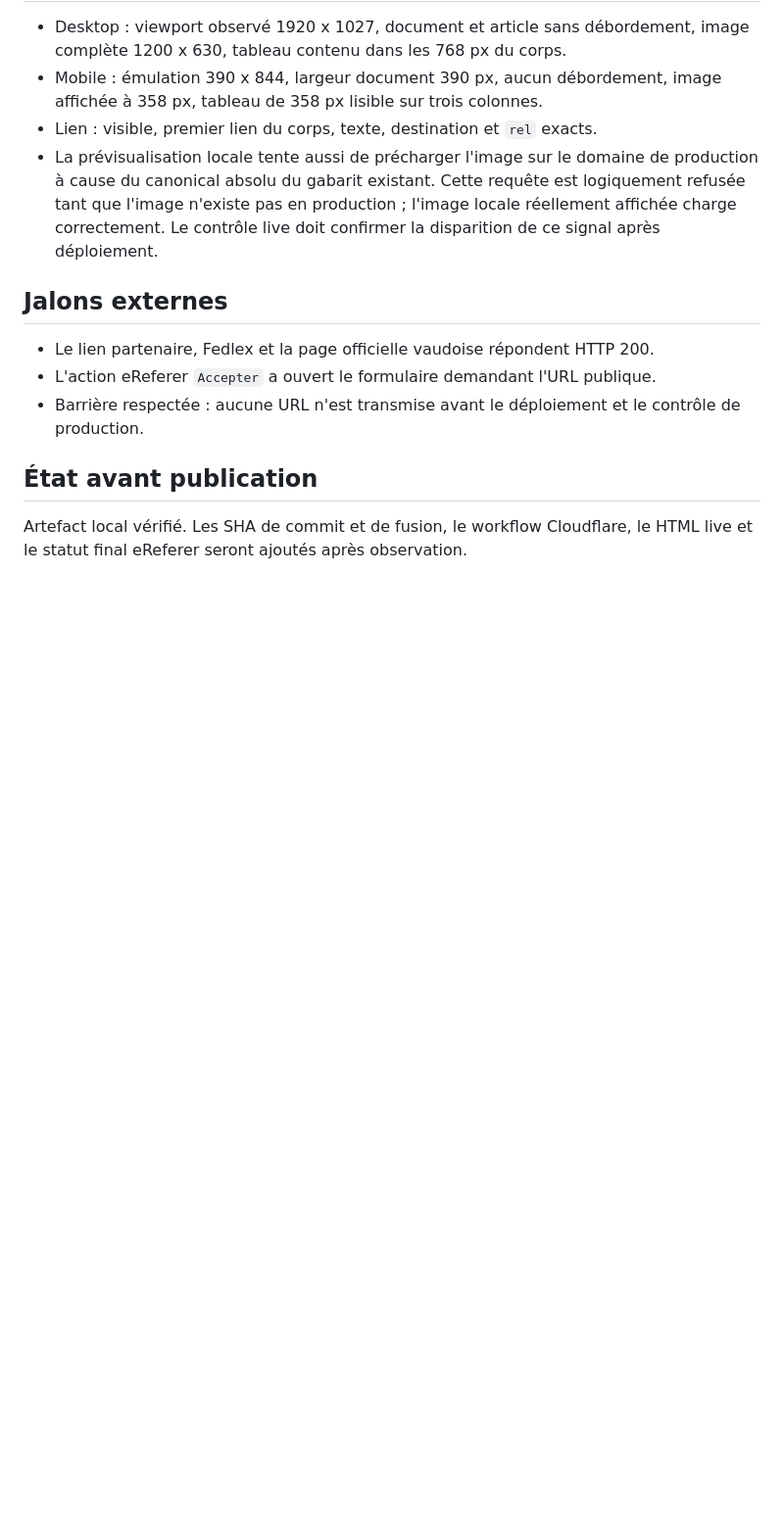
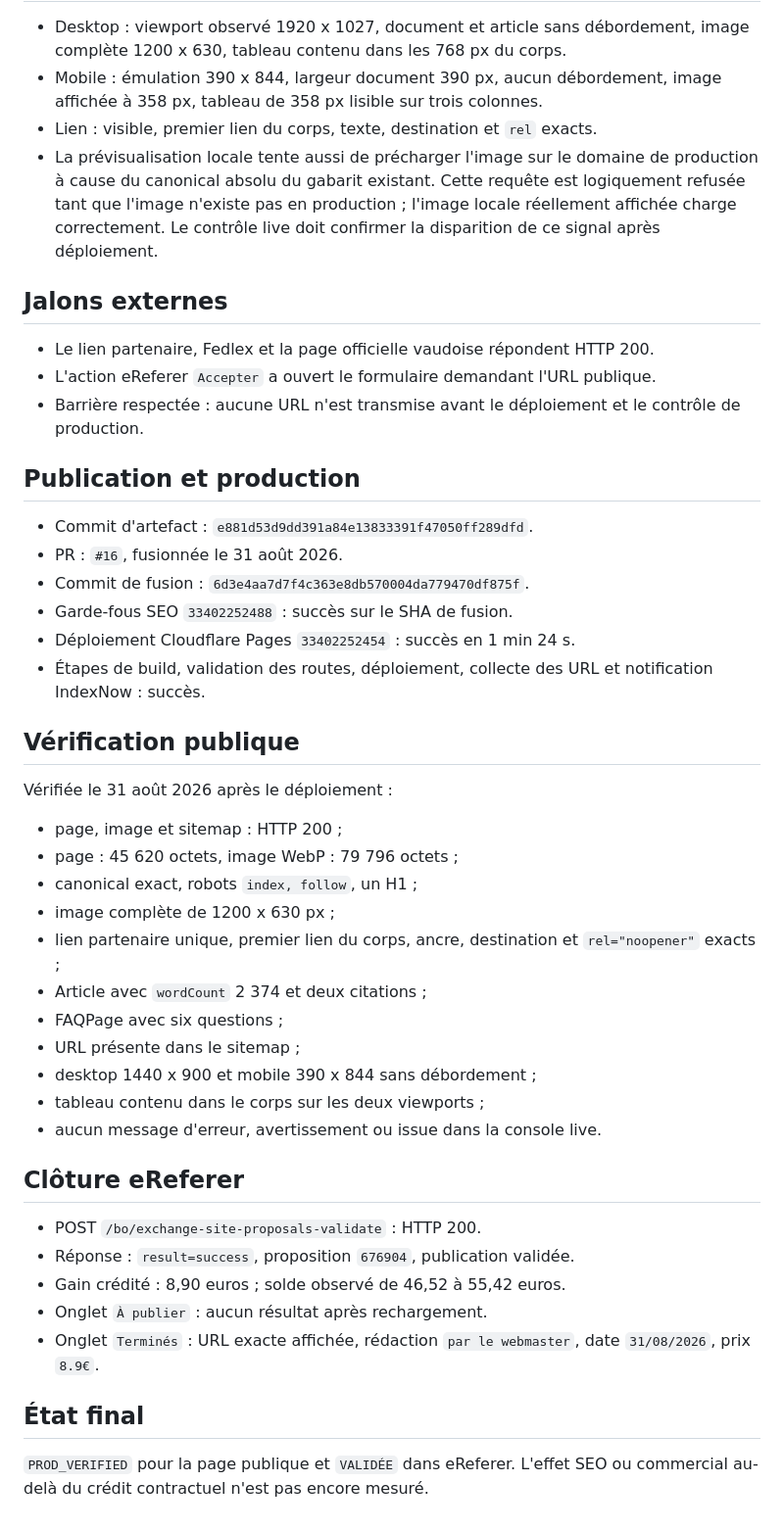
Before and after one commit to August1nnnn/score-immo, a Markdown page: docs/verified-delivery/2026-08-31-ereferer-676904-evidence.md, the part around the change. Shown at 98% size. GitHub-like rendering; blank space fills up the shorter version.

Commit message:
docs(delivery): record eReferer 676904 verification

```diff
--- a/docs/verified-delivery/2026-08-31-ereferer-676904-evidence.md
+++ b/docs/verified-delivery/2026-08-31-ereferer-676904-evidence.md
@@ -72,7 +72,43 @@
 - Barrière respectée : aucune URL n'est transmise avant le déploiement et le
   contrôle de production.
 
-## État avant publication
+## Publication et production
 
-Artefact local vérifié. Les SHA de commit et de fusion, le workflow Cloudflare,
-le HTML live et le statut final eReferer seront ajoutés après observation.
+- Commit d'artefact : `e881d53d9dd391a84e13833391f47050ff289dfd`.
+- PR : `#16`, fusionnée le 31 août 2026.
+- Commit de fusion : `6d3e4aa7d7f4c363e8db570004da779470df875f`.
+- Garde-fous SEO `33402252488` : succès sur le SHA de fusion.
+- Déploiement Cloudflare Pages `33402252454` : succès en 1 min 24 s.
+- Étapes de build, validation des routes, déploiement, collecte des URL et
+  notification IndexNow : succès.
+
+## Vérification publique
+
+Vérifiée le 31 août 2026 après le déploiement :
+
+- page, image et sitemap : HTTP 200 ;
+- page : 45 620 octets, image WebP : 79 796 octets ;
+- canonical exact, robots `index, follow`, un H1 ;
+- image complète de 1200 x 630 px ;
+- lien partenaire unique, premier lien du corps, ancre, destination et
+  `rel="noopener"` exacts ;
+- Article avec `wordCount` 2 374 et deux citations ;
+- FAQPage avec six questions ;
+- URL présente dans le sitemap ;
+- desktop 1440 x 900 et mobile 390 x 844 sans débordement ;
+- tableau contenu dans le corps sur les deux viewports ;
+- aucun message d'erreur, avertissement ou issue dans la console live.
+
+## Clôture eReferer
+
+- POST `/bo/exchange-site-proposals-validate` : HTTP 200.
+- Réponse : `result=success`, proposition `676904`, publication validée.
+- Gain crédité : 8,90 euros ; solde observé de 46,52 à 55,42 euros.
+- Onglet `À publier` : aucun résultat après rechargement.
+- Onglet `Terminés` : URL exacte affichée, rédaction `par le webmaster`, date
+  `31/08/2026`, prix `8.9€`.
+
+## État final
+
+`PROD_VERIFIED` pour la page publique et `VALIDÉE` dans eReferer. L'effet SEO
+ou commercial au-delà du crédit contractuel n'est pas encore mesuré.
```
